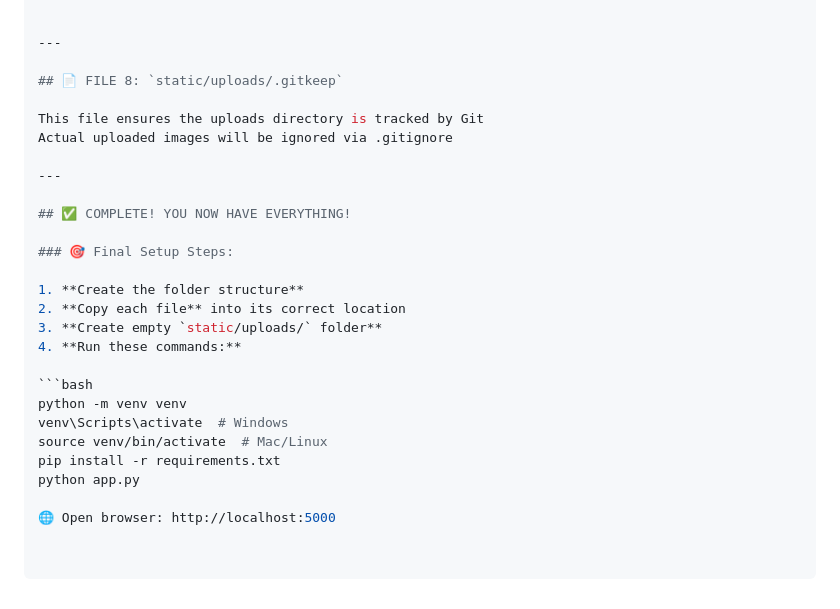
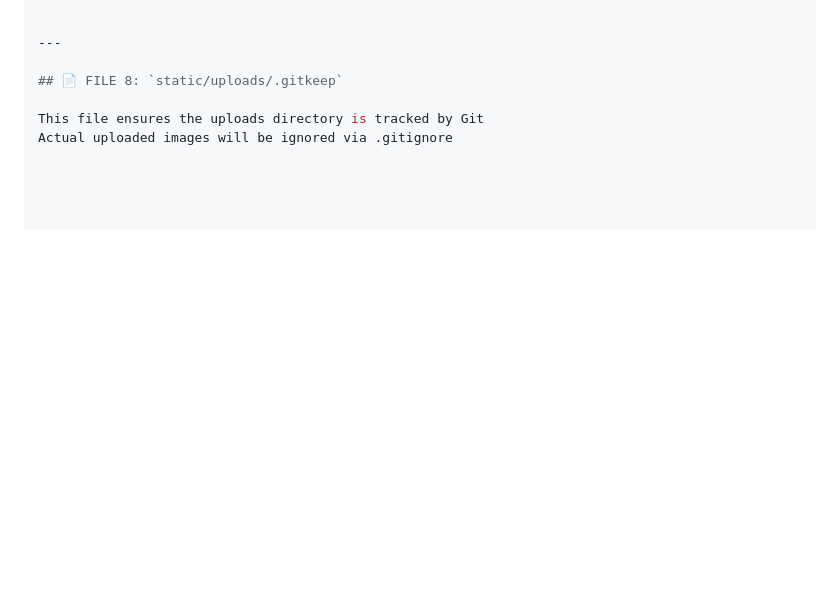
Before and after one commit to penimalla/civic-issue-reporter1, a Markdown page: README.md, the part around the change. Rendered like a GitHub page; blank space fills up the shorter version.

````diff
--- a/README.md
+++ b/README.md
@@ -287,23 +287,3 @@ Made with ❤️ for civic engagement
 
 This file ensures the uploads directory is tracked by Git
 Actual uploaded images will be ignored via .gitignore
-
----
-
-## ✅ COMPLETE! YOU NOW HAVE EVERYTHING!
-
-### 🎯 Final Setup Steps:
-
-1. **Create the folder structure**
-2. **Copy each file** into its correct location
-3. **Create empty `static/uploads/` folder**
-4. **Run these commands:**
-
-```bash
-python -m venv venv
-venv\Scripts\activate  # Windows
-source venv/bin/activate  # Mac/Linux
-pip install -r requirements.txt
-python app.py
-
-🌐 Open browser: http://localhost:5000
````
